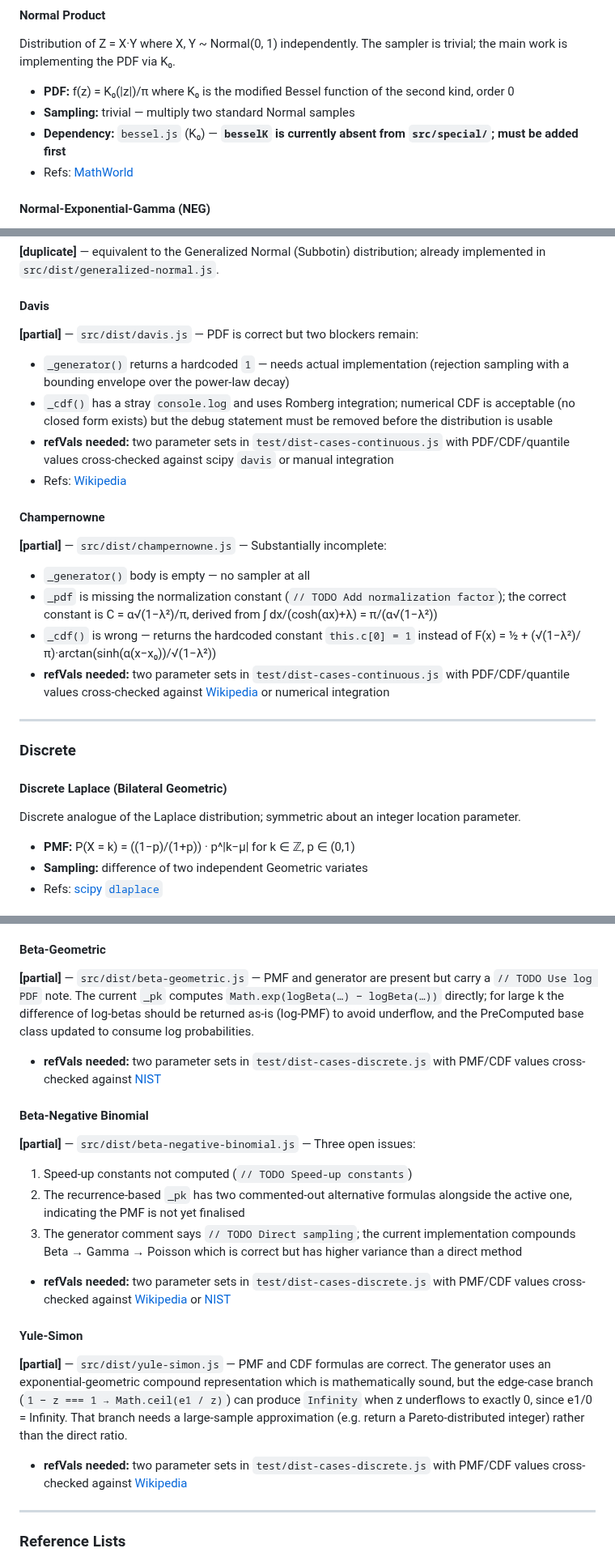
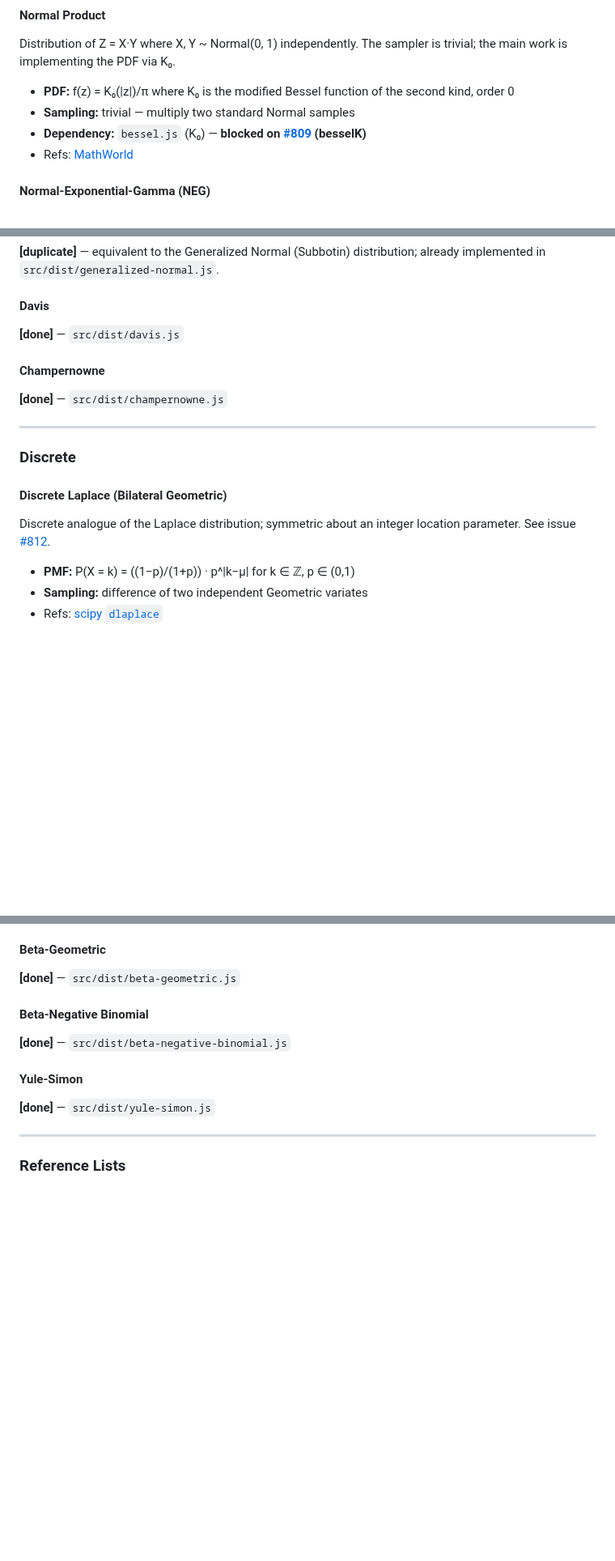
Before and after one commit to synesenom/ran, a Markdown page: todo.md, 3 parts joined by grey strips. Shown at 81% size. Drawn GitHub-style; blank space fills up the shorter version.

```diff
--- a/todo.md
+++ b/todo.md
@@ -123,7 +117,7 @@ Conjugate prior for the mean and variance of a normal distribution in Bayesian a
 Distribution of Z = X·Y where X, Y ~ Normal(0, 1) independently. The sampler is trivial; the main work is implementing the PDF via K₀.
 - **PDF:** f(z) = K₀(|z|)/π where K₀ is the modified Bessel function of the second kind, order 0
 - **Sampling:** trivial — multiply two standard Normal samples
-- **Dependency:** `bessel.js` (K₀) — **`besselK` is currently absent from `src/special/`; must be added first**
+- **Dependency:** `bessel.js` (K₀) — **blocked on [#809](../../issues/809) (besselK)**
 - Refs: [MathWorld](http://mathworld.wolfram.com/NormalProductDistribution.html)
 
 #### Normal-Exponential-Gamma (NEG)
@@ -282,25 +276,17 @@ Two-shape-parameter extension of the existing `Benini` distribution used in actu
 **[duplicate]** — equivalent to the Generalized Normal (Subbotin) distribution; already implemented in `src/dist/generalized-normal.js`.
 
 #### Davis
-**[partial]** — `src/dist/davis.js` — PDF is correct but two blockers remain:
-- `_generator()` returns a hardcoded `1` — needs actual implementation (rejection sampling with a bounding envelope over the power-law decay)
-- `_cdf()` has a stray `console.log` and uses Romberg integration; numerical CDF is acceptable (no closed form exists) but the debug statement must be removed before the distribution is usable
-- **refVals needed:** two parameter sets in `test/dist-cases-continuous.js` with PDF/CDF/quantile values cross-checked against scipy `davis` or manual integration
-- Refs: [Wikipedia](https://en.wikipedia.org/wiki/Davis_distribution)
+**[done]** — `src/dist/davis.js`
 
 #### Champernowne
-**[partial]** — `src/dist/champernowne.js` — Substantially incomplete:
-- `_generator()` body is empty — no sampler at all
-- `_pdf` is missing the normalization constant (`// TODO Add normalization factor`); the correct constant is C = α√(1−λ²)/π, derived from ∫ dx/(cosh(αx)+λ) = π/(α√(1−λ²))
-- `_cdf()` is wrong — returns the hardcoded constant `this.c[0] = 1` instead of F(x) = ½ + (√(1−λ²)/π)·arctan(sinh(α(x−x₀))/√(1−λ²))
-- **refVals needed:** two parameter sets in `test/dist-cases-continuous.js` with PDF/CDF/quantile values cross-checked against [Wikipedia](https://en.wikipedia.org/wiki/Champernowne_distribution) or numerical integration
+**[done]** — `src/dist/champernowne.js`
 
 ---
 
 ### Discrete
 
 #### Discrete Laplace (Bilateral Geometric)
-Discrete analogue of the Laplace distribution; symmetric about an integer location parameter.
+Discrete analogue of the Laplace distribution; symmetric about an integer location parameter. See issue [#812](../../issues/812).
 - **PMF:** P(X = k) = ((1−p)/(1+p)) · p^|k−μ| for k ∈ ℤ, p ∈ (0,1)
 - **Sampling:** difference of two independent Geometric variates
 - Refs: [scipy `dlaplace`](https://docs.scipy.org/doc/scipy/reference/generated/scipy.stats.dlaplace.html)
@@ -356,19 +342,13 @@ Marginal distribution of a Multinomial(n, p) when p is drawn from Dirichlet(α).
 - Refs: [Wikipedia](https://en.wikipedia.org/wiki/Dirichlet-multinomial_distribution)
 
 #### Beta-Geometric
-**[partial]** — `src/dist/beta-geometric.js` — PMF and generator are present but carry a `// TODO Use log PDF` note. The current `_pk` computes `Math.exp(logBeta(…) − logBeta(…))` directly; for large k the difference of log-betas should be returned as-is (log-PMF) to avoid underflow, and the PreComputed base class updated to consume log probabilities.
-- **refVals needed:** two parameter sets in `test/dist-cases-discrete.js` with PMF/CDF values cross-checked against [NIST](https://www.itl.nist.gov/div898/software/dataplot/refman2/auxillar/bgepdf.htm)
+**[done]** — `src/dist/beta-geometric.js`
 
 #### Beta-Negative Binomial
-**[partial]** — `src/dist/beta-negative-binomial.js` — Three open issues:
-1. Speed-up constants not computed (`// TODO Speed-up constants`)
-2. The recurrence-based `_pk` has two commented-out alternative formulas alongside the active one, indicating the PMF is not yet finalised
-3. The generator comment says `// TODO Direct sampling`; the current implementation compounds Beta → Gamma → Poisson which is correct but has higher variance than a direct method
-- **refVals needed:** two parameter sets in `test/dist-cases-discrete.js` with PMF/CDF values cross-checked against [Wikipedia](https://en.wikipedia.org/wiki/Beta_negative_binomial_distribution) or [NIST](https://www.itl.nist.gov/div898/software/dataplot/refman2/auxillar/bnbcdf.htm)
+**[done]** — `src/dist/beta-negative-binomial.js`
 
 #### Yule-Simon
-**[partial]** — `src/dist/yule-simon.js` — PMF and CDF formulas are correct. The generator uses an exponential-geometric compound representation which is mathematically sound, but the edge-case branch (`1 − z === 1 → Math.ceil(e1 / z)`) can produce `Infinity` when z underflows to exactly 0, since e1/0 = Infinity. That branch needs a large-sample approximation (e.g. return a Pareto-distributed integer) rather than the direct ratio.
-- **refVals needed:** two parameter sets in `test/dist-cases-discrete.js` with PMF/CDF values cross-checked against [Wikipedia](https://en.wikipedia.org/wiki/Yule%E2%80%93Simon_distribution)
+**[done]** — `src/dist/yule-simon.js`
 
 ---
 
```
Also changed, not shown: other parts of todo.md (+30 -39 lines).
